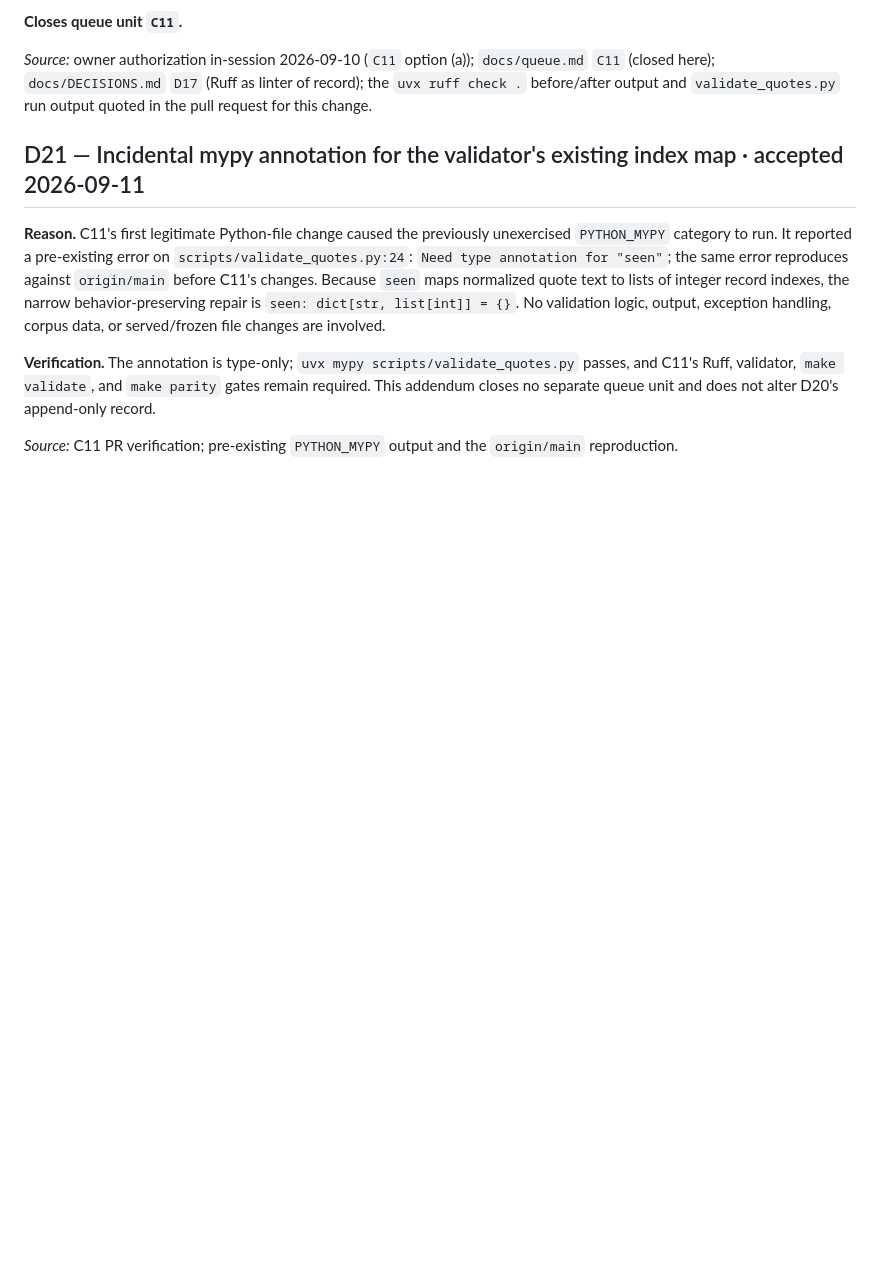
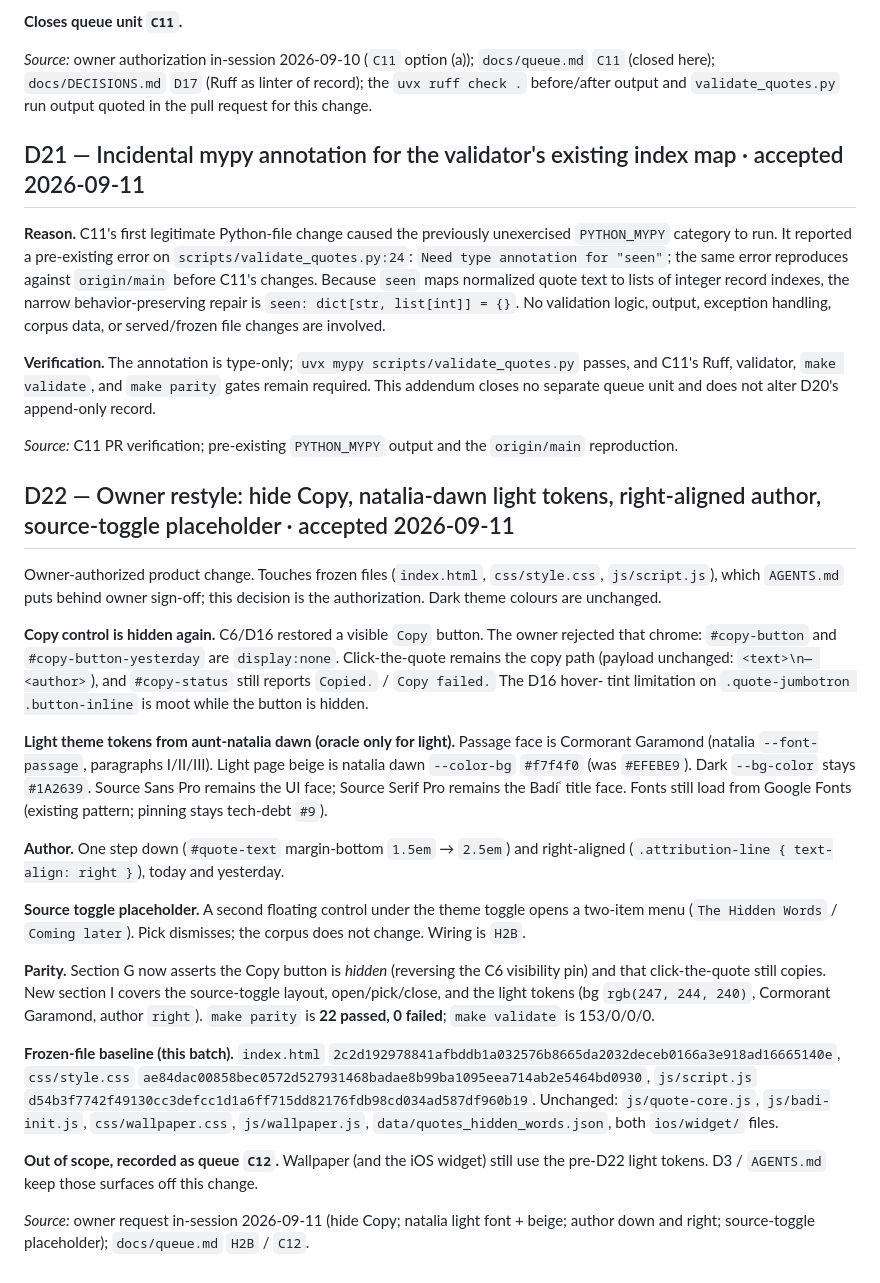
Before and after one commit to mschwar/bahai-homepage, a Markdown page: docs/DECISIONS.md, the part around the change. Rendered like a GitHub page; blank space fills up the shorter version.

```diff
--- a/docs/DECISIONS.md
+++ b/docs/DECISIONS.md
@@ -759,3 +759,43 @@ validator, `make validate`, and `make parity` gates remain required. This addend
 unit and does not alter D20's append-only record.
 
 *Source:* C11 PR verification; pre-existing `PYTHON_MYPY` output and the `origin/main` reproduction.
+
+## D22 — Owner restyle: hide Copy, natalia-dawn light tokens, right-aligned author, source-toggle placeholder · accepted 2026-09-11
+
+Owner-authorized product change. Touches frozen files (`index.html`, `css/style.css`, `js/script.js`), which
+`AGENTS.md` puts behind owner sign-off; this decision is the authorization. Dark theme colours are unchanged.
+
+**Copy control is hidden again.** C6/D16 restored a visible `Copy` button. The owner rejected that chrome:
+`#copy-button` and `#copy-button-yesterday` are `display:none`. Click-the-quote remains the copy path (payload
+unchanged: `<text>\n— <author>`), and `#copy-status` still reports `Copied.` / `Copy failed.` The D16 hover-
+tint limitation on `.quote-jumbotron .button-inline` is moot while the button is hidden.
+
+**Light theme tokens from aunt-natalia dawn (oracle only for light).** Passage face is Cormorant Garamond
+(natalia `--font-passage`, paragraphs I/II/III). Light page beige is natalia dawn `--color-bg` `#f7f4f0`
+(was `#EFEBE9`). Dark `--bg-color` stays `#1A2639`. Source Sans Pro remains the UI face; Source Serif Pro
+remains the Badíʿ title face. Fonts still load from Google Fonts (existing pattern; pinning stays tech-debt
+`#9`).
+
+**Author.** One step down (`#quote-text` margin-bottom `1.5em` → `2.5em`) and right-aligned
+(`.attribution-line { text-align: right }`), today and yesterday.
+
+**Source toggle placeholder.** A second floating control under the theme toggle opens a two-item menu
+(`The Hidden Words` / `Coming later`). Pick dismisses; the corpus does not change. Wiring is `H2B`.
+
+**Parity.** Section G now asserts the Copy button is *hidden* (reversing the C6 visibility pin) and that
+click-the-quote still copies. New section I covers the source-toggle layout, open/pick/close, and the light
+tokens (bg `rgb(247, 244, 240)`, Cormorant Garamond, author `right`). `make parity` is **22 passed, 0 failed**;
+`make validate` is 153/0/0/0.
+
+**Frozen-file baseline (this batch).** `index.html`
+`2c2d192978841afbddb1a032576b8665da2032deceb0166a3e918ad16665140e`, `css/style.css`
+`ae84dac00858bec0572d527931468badae8b99ba1095eea714ab2e5464bd0930`, `js/script.js`
+`d54b3f7742f49130cc3defcc1d1a6ff715dd82176fdb98cd034ad587df960b19`. Unchanged: `js/quote-core.js`,
+`js/badi-init.js`, `css/wallpaper.css`, `js/wallpaper.js`, `data/quotes_hidden_words.json`, both
+`ios/widget/` files.
+
+**Out of scope, recorded as queue `C12`.** Wallpaper (and the iOS widget) still use the pre-D22 light tokens.
+D3 / `AGENTS.md` keep those surfaces off this change.
+
+*Source:* owner request in-session 2026-09-11 (hide Copy; natalia light font + beige; author down and right;
+source-toggle placeholder); `docs/queue.md` `H2B` / `C12`.
```
Also changed, not shown: docs/queue.md (+40 -17 lines).
